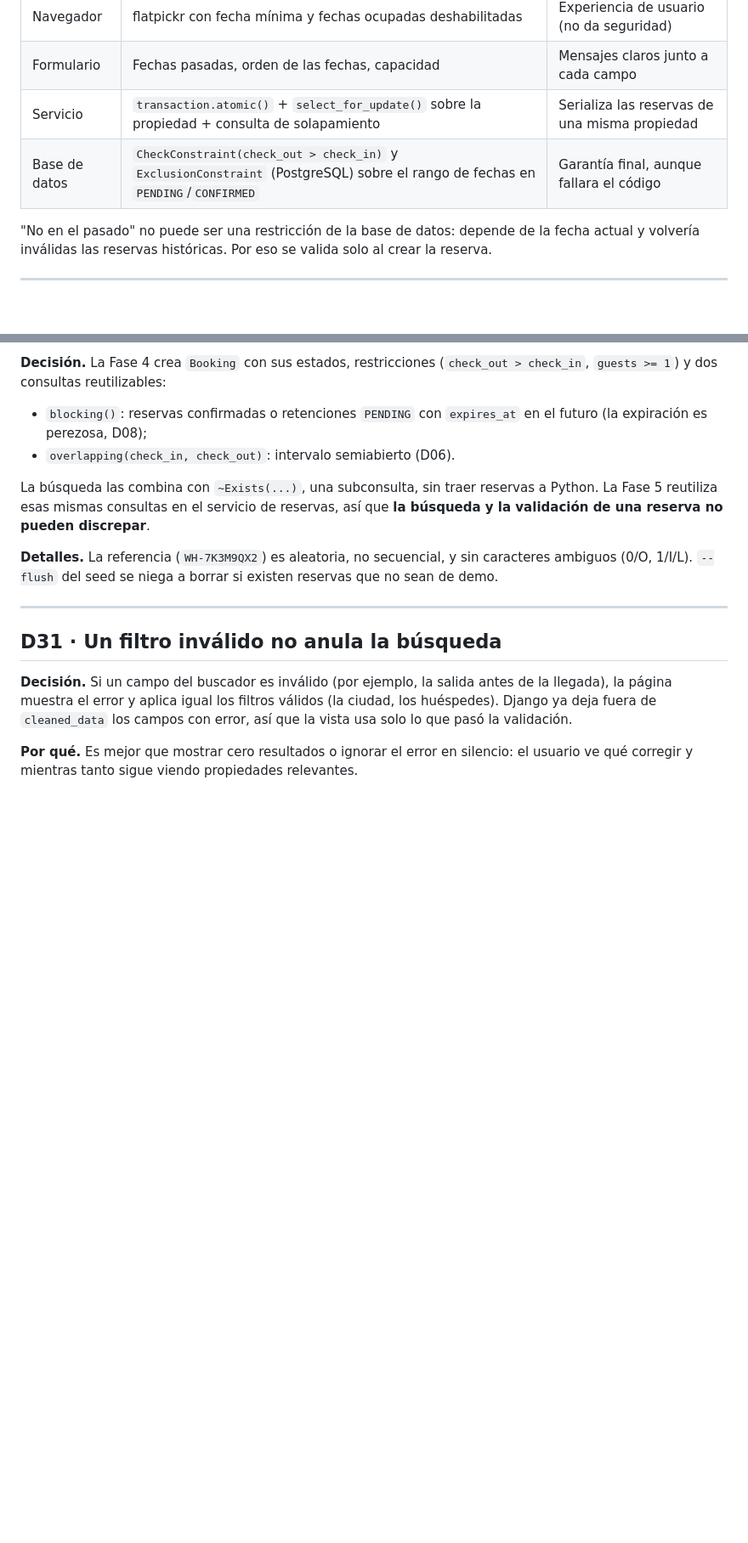
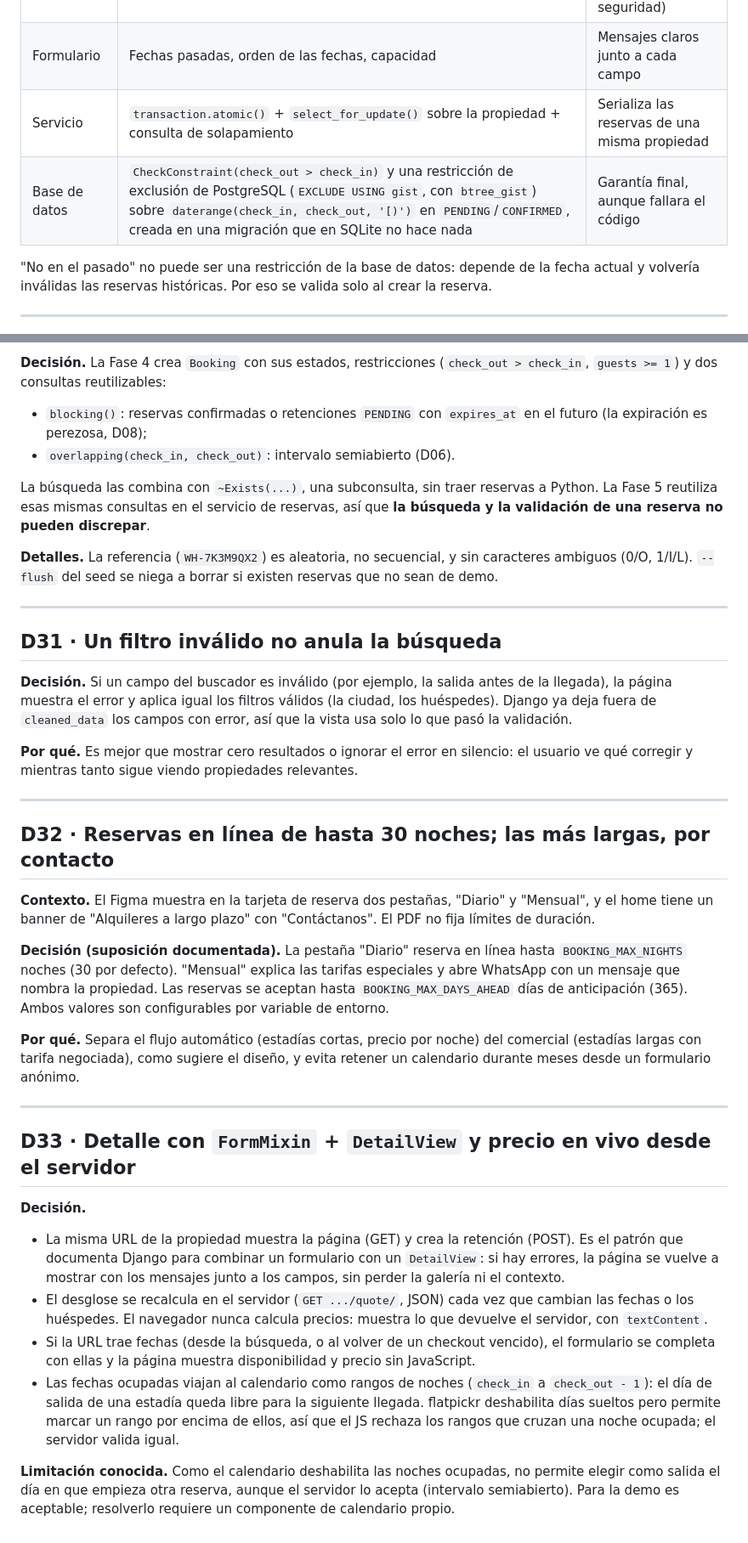
Before and after one commit to GeroDark/prueba-wh-booking, a Markdown page: docs/DECISIONS.md, 2 parts joined by grey strips. Shown at 85% size. Drawn GitHub-style; blank space fills up the shorter version.

```diff
--- a/docs/DECISIONS.md
+++ b/docs/DECISIONS.md
@@ -91,7 +91,7 @@ Estos seis casos forman un test parametrizado.
 | Navegador | flatpickr con fecha mínima y fechas ocupadas deshabilitadas | Experiencia de usuario (no da seguridad) |
 | Formulario | Fechas pasadas, orden de las fechas, capacidad | Mensajes claros junto a cada campo |
 | Servicio | `transaction.atomic()` + `select_for_update()` sobre la propiedad + consulta de solapamiento | Serializa las reservas de una misma propiedad |
-| Base de datos | `CheckConstraint(check_out > check_in)` y `ExclusionConstraint` (PostgreSQL) sobre el rango de fechas en `PENDING`/`CONFIRMED` | Garantía final, aunque fallara el código |
+| Base de datos | `CheckConstraint(check_out > check_in)` y una restricción de exclusión de PostgreSQL (`EXCLUDE USING gist`, con `btree_gist`) sobre `daterange(check_in, check_out, '[)')` en `PENDING`/`CONFIRMED`, creada en una migración que en SQLite no hace nada | Garantía final, aunque fallara el código |
 
 "No en el pasado" no puede ser una restricción de la base de datos: depende de la fecha actual y volvería inválidas
 las reservas históricas. Por eso se valida solo al crear la reserva.
@@ -440,3 +440,38 @@ campos con error, así que la vista usa solo lo que pasó la validación.
 
 **Por qué.** Es mejor que mostrar cero resultados o ignorar el error en silencio: el usuario ve qué corregir y
 mientras tanto sigue viendo propiedades relevantes.
+
+---
+
+## D32 · Reservas en línea de hasta 30 noches; las más largas, por contacto
+
+**Contexto.** El Figma muestra en la tarjeta de reserva dos pestañas, "Diario" y "Mensual", y el home tiene un banner
+de "Alquileres a largo plazo" con "Contáctanos". El PDF no fija límites de duración.
+
+**Decisión (suposición documentada).** La pestaña "Diario" reserva en línea hasta `BOOKING_MAX_NIGHTS` noches
+(30 por defecto). "Mensual" explica las tarifas especiales y abre WhatsApp con un mensaje que nombra la propiedad.
+Las reservas se aceptan hasta `BOOKING_MAX_DAYS_AHEAD` días de anticipación (365). Ambos valores son configurables
+por variable de entorno.
+
+**Por qué.** Separa el flujo automático (estadías cortas, precio por noche) del comercial (estadías largas con
+tarifa negociada), como sugiere el diseño, y evita retener un calendario durante meses desde un formulario anónimo.
+
+---
+
+## D33 · Detalle con `FormMixin` + `DetailView` y precio en vivo desde el servidor
+
+**Decisión.**
+- La misma URL de la propiedad muestra la página (GET) y crea la retención (POST). Es el patrón que documenta Django
+  para combinar un formulario con un `DetailView`: si hay errores, la página se vuelve a mostrar con los mensajes
+  junto a los campos, sin perder la galería ni el contexto.
+- El desglose se recalcula en el servidor (`GET .../quote/`, JSON) cada vez que cambian las fechas o los huéspedes.
+  El navegador nunca calcula precios: muestra lo que devuelve el servidor, con `textContent`.
+- Si la URL trae fechas (desde la búsqueda, o al volver de un checkout vencido), el formulario se completa con ellas
+  y la página muestra disponibilidad y precio sin JavaScript.
+- Las fechas ocupadas viajan al calendario como rangos de noches (`check_in` a `check_out - 1`): el día de salida de
+  una estadía queda libre para la siguiente llegada. flatpickr deshabilita días sueltos pero permite marcar un rango
+  por encima de ellos, así que el JS rechaza los rangos que cruzan una noche ocupada; el servidor valida igual.
+
+**Limitación conocida.** Como el calendario deshabilita las noches ocupadas, no permite elegir como salida el día
+en que empieza otra reserva, aunque el servidor lo acepta (intervalo semiabierto). Para la demo es aceptable;
+resolverlo requiere un componente de calendario propio.
```
Also changed, not shown: README.md (+15 -2 lines), docs/PLAN_MAESTRO.md (+11 -7 lines).
